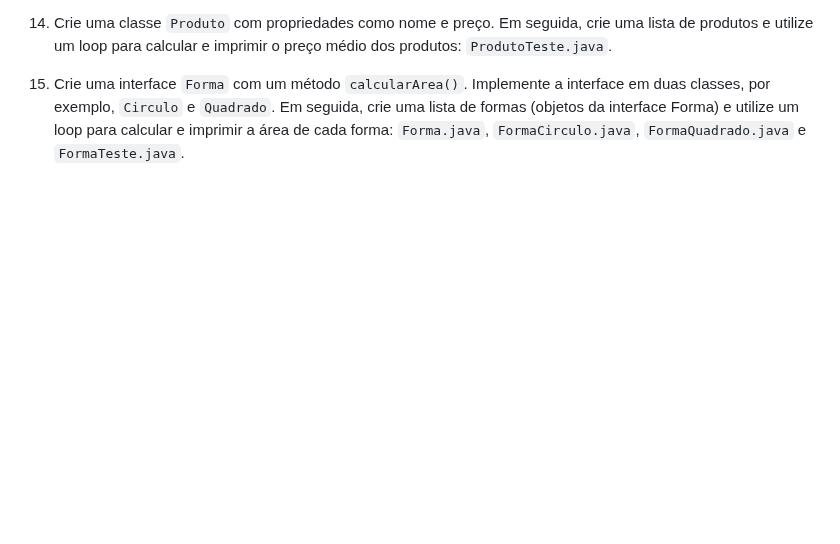
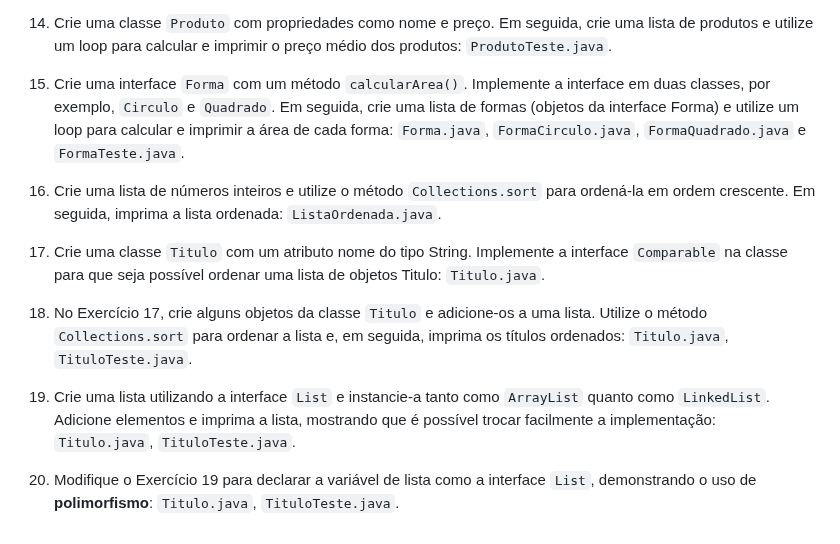
Before and after one commit to Mdsoare/oracle-next-education, a Markdown page: 06-Java/03-Java-Listas-Colecoes/README.md, the part around one of its changes. Drawn GitHub-style; blank space fills up the shorter version.

Commit message:
Docs: Adiciona exercícios de fixação das aulas 7, 8 e 9.

```diff
--- a/06-Java/03-Java-Listas-Colecoes/README.md
+++ b/06-Java/03-Java-Listas-Colecoes/README.md
@@ -255,3 +255,13 @@ Ao logo das aulas foram propostos exercícios de fixação. O resultado pode ser
 14. Crie uma classe `Produto` com propriedades como nome e preço. Em seguida, crie uma lista de produtos e utilize um loop para calcular e imprimir o preço médio dos produtos: `ProdutoTeste.java`.
 
 15. Crie uma interface `Forma` com um método `calcularArea()`. Implemente a interface em duas classes, por exemplo, `Circulo` e `Quadrado`. Em seguida, crie uma lista de formas (objetos da interface Forma) e utilize um loop para calcular e imprimir a área de cada forma: `Forma.java`, `FormaCirculo.java`, `FormaQuadrado.java` e `FormaTeste.java`.
+
+16. Crie uma lista de números inteiros e utilize o método `Collections.sort` para ordená-la em ordem crescente. Em seguida, imprima a lista ordenada: `ListaOrdenada.java`.
+
+17. Crie uma classe `Titulo` com um atributo nome do tipo String. Implemente a interface `Comparable` na classe para que seja possível ordenar uma lista de objetos Titulo: `Titulo.java`.
+
+18. No Exercício 17, crie alguns objetos da classe `Titulo` e adicione-os a uma lista. Utilize o método `Collections.sort` para ordenar a lista e, em seguida, imprima os títulos ordenados: `Titulo.java`, `TituloTeste.java`.
+
+19. Crie uma lista utilizando a interface `List` e instancie-a tanto como `ArrayList` quanto como `LinkedList`. Adicione elementos e imprima a lista, mostrando que é possível trocar facilmente a implementação: `Titulo.java`, `TituloTeste.java`.
+
+20. Modifique o Exercício 19 para declarar a variável de lista como a interface `List`, demonstrando o uso de **polimorfismo**: `Titulo.java`, `TituloTeste.java`.
```
Also changed, not shown: other parts of 06-Java/03-Java-Listas-Colecoes/README.md (+1 -1 lines).
